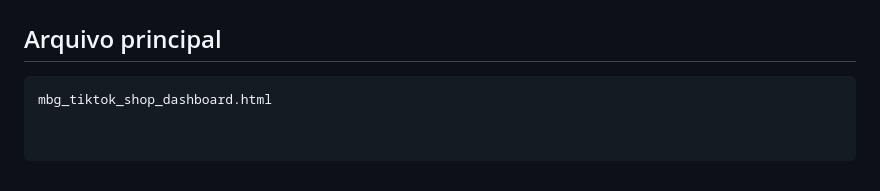
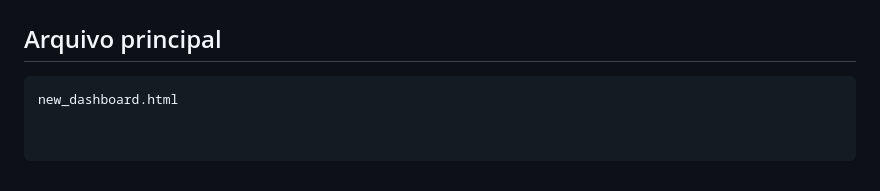
Before and after one commit to bibs-ctrl/tiktokshopdash.github.io, a Markdown page: README.md, the part around the change. Rendered like a GitHub page.

````diff
--- a/README.md
+++ b/README.md
@@ -125,4 +125,4 @@ As variáveis CSS definidas no arquivo incluem: :contentReference[oaicite:6]{ind
 ## Arquivo principal
 
 ```bash
-mbg_tiktok_shop_dashboard.html
+new_dashboard.html
````
